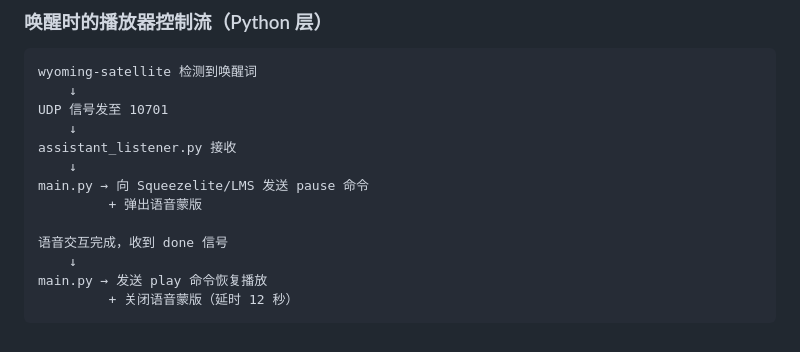
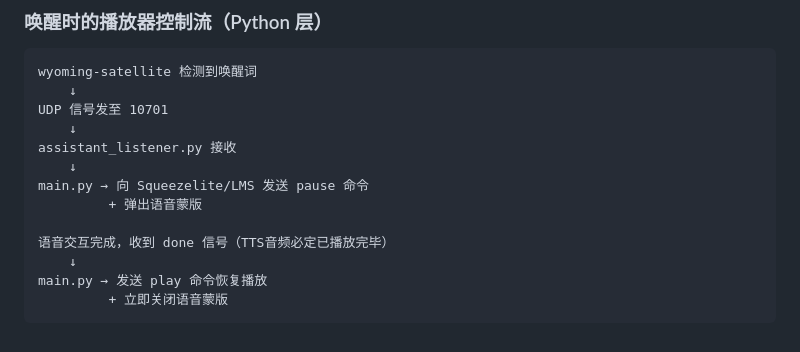
Before and after one commit to holefrog/Ansible_RPI_Touch, a Markdown page: VOICER_ASSISTANT_HA.md, the part around one of its changes. Drawn GitHub-style.

````diff
--- a/VOICER_ASSISTANT_HA.md
+++ b/VOICER_ASSISTANT_HA.md
@@ -559,8 +563,8 @@ assistant_listener.py 接收
 main.py → 向 Squeezelite/LMS 发送 pause 命令
          + 弹出语音蒙版
 
-语音交互完成，收到 done 信号
+语音交互完成，收到 done 信号（TTS音频必定已播放完毕）
     ↓
 main.py → 发送 play 命令恢复播放
-         + 关闭语音蒙版（延时 12 秒）
+         + 立即关闭语音蒙版
 ```
````
Also changed, not shown: other parts of VOICER_ASSISTANT_HA.md (+15 -11 lines).
